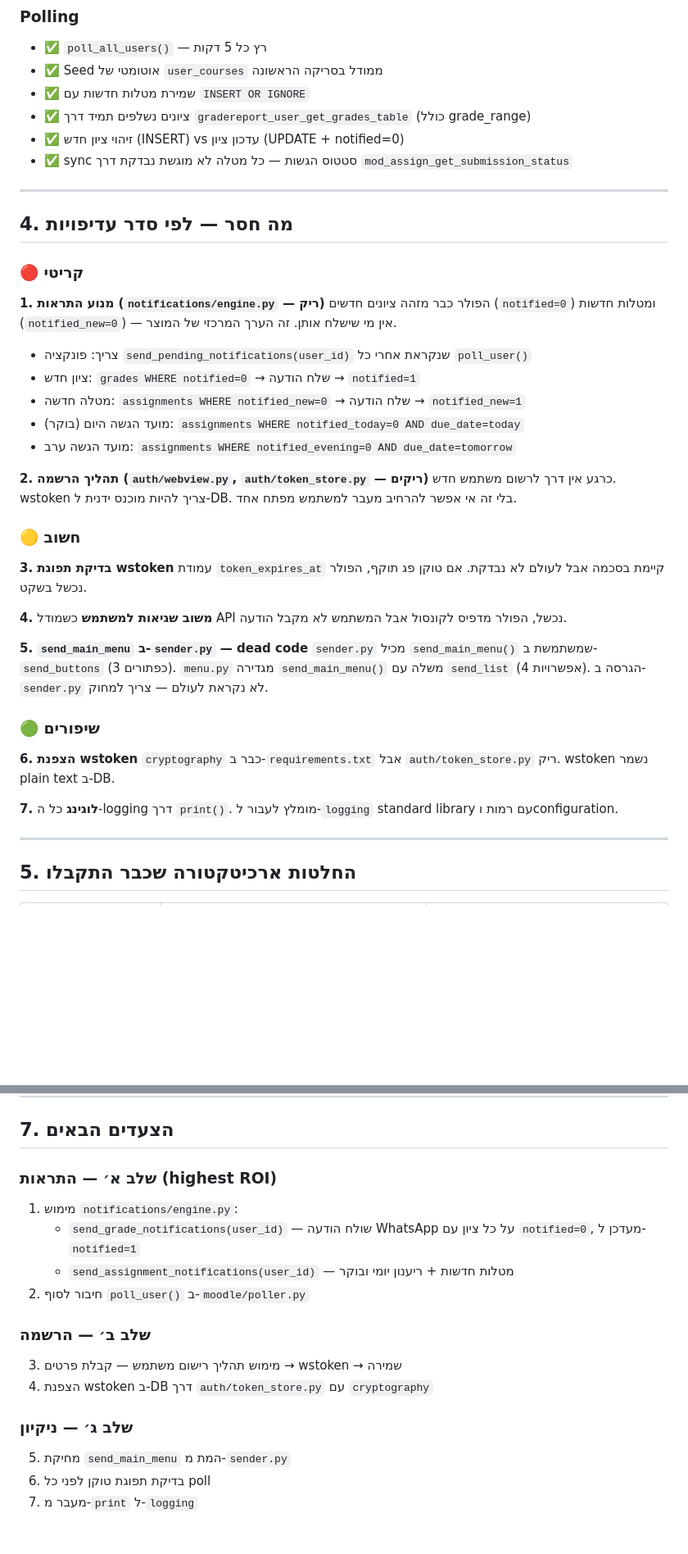
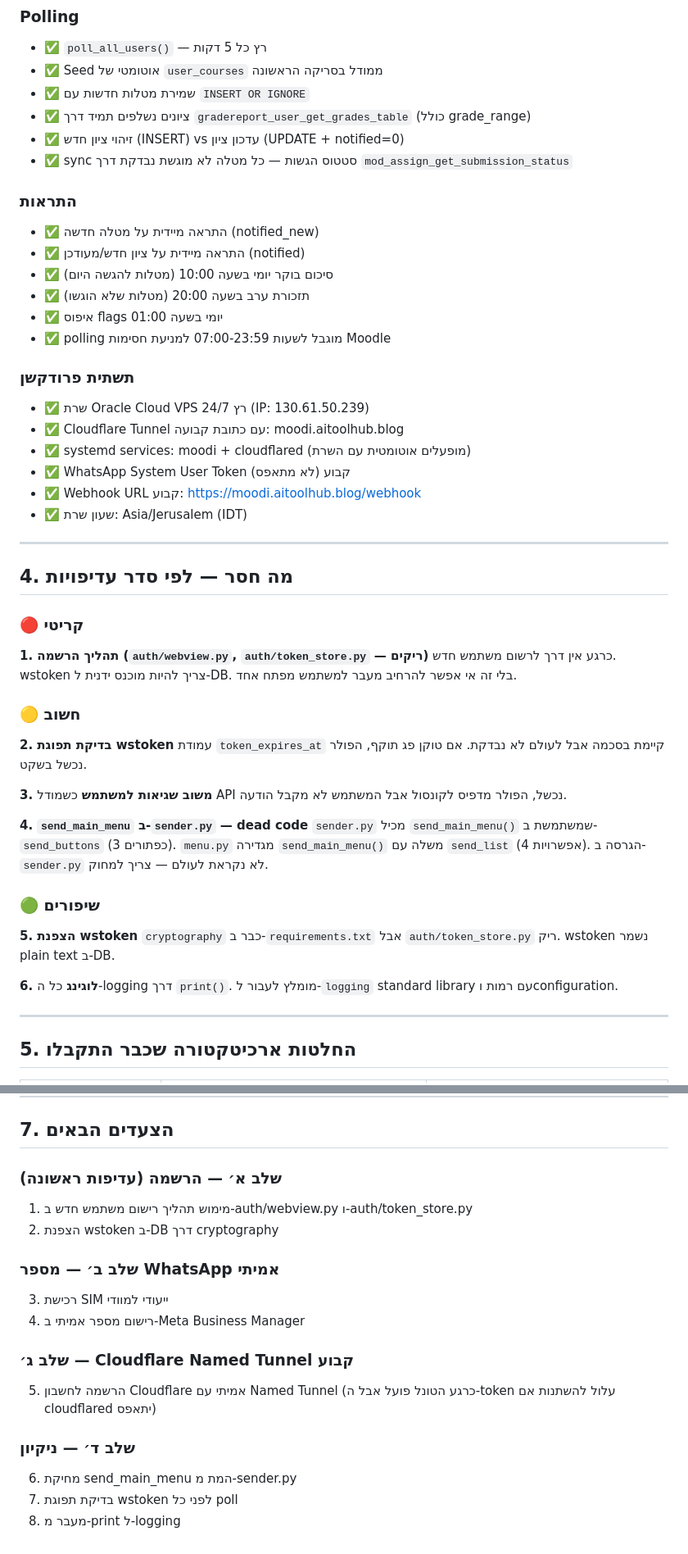
Before and after one commit to AsafCo2211/moodi, a Markdown page: STATUS.md, 2 parts joined by grey strips. Shown at 82% size. Rendered like a GitHub page; blank space fills up the shorter version.

```diff
--- a/STATUS.md
+++ b/STATUS.md
@@ -84,40 +84,48 @@ _עודכן: אפריל 2026 | Branch פעיל: `feature/grades-flow`_
 - ✅ זיהוי ציון חדש (INSERT) vs עדכון ציון (UPDATE + notified=0)
 - ✅ sync סטטוס הגשות — כל מטלה לא מוגשת נבדקת דרך `mod_assign_get_submission_status`
 
+### התראות
+- ✅ התראה מיידית על מטלה חדשה (notified_new)
+- ✅ התראה מיידית על ציון חדש/מעודכן (notified)
+- ✅ סיכום בוקר יומי בשעה 10:00 (מטלות להגשה היום)
+- ✅ תזכורת ערב בשעה 20:00 (מטלות שלא הוגשו)
+- ✅ איפוס flags יומי בשעה 01:00
+- ✅ polling מוגבל לשעות 07:00-23:59 למניעת חסימות Moodle
+
+### תשתית פרודקשן
+- ✅ שרת Oracle Cloud VPS רץ 24/7 (IP: 130.61.50.239)
+- ✅ Cloudflare Tunnel עם כתובת קבועה: moodi.aitoolhub.blog
+- ✅ systemd services: moodi + cloudflared (מופעלים אוטומטית עם השרת)
+- ✅ WhatsApp System User Token קבוע (לא מתאפס)
+- ✅ Webhook URL קבוע: https://moodi.aitoolhub.blog/webhook
+- ✅ שעון שרת: Asia/Jerusalem (IDT)
+
 ---
 
 ## 4. מה חסר — לפי סדר עדיפויות
 
 ### 🔴 קריטי
 
-**1. מנוע התראות (`notifications/engine.py` — ריק)**
-הפולר כבר מזהה ציונים חדשים (`notified=0`) ומטלות חדשות (`notified_new=0`) — אין מי שישלח אותן. זה הערך המרכזי של המוצר.
-- צריך: פונקציה `send_pending_notifications(user_id)` שנקראת אחרי כל `poll_user()`
-- ציון חדש: `grades WHERE notified=0` → שלח הודעה → `notified=1`
-- מטלה חדשה: `assignments WHERE notified_new=0` → שלח הודעה → `notified_new=1`
-- מועד הגשה היום (בוקר): `assignments WHERE notified_today=0 AND due_date=today`
-- מועד הגשה ערב: `assignments WHERE notified_evening=0 AND due_date=tomorrow`
-
-**2. תהליך הרשמה (`auth/webview.py`, `auth/token_store.py` — ריקים)**
+**1. תהליך הרשמה (`auth/webview.py`, `auth/token_store.py` — ריקים)**
 כרגע אין דרך לרשום משתמש חדש. wstoken צריך להיות מוכנס ידנית ל-DB. בלי זה אי אפשר להרחיב מעבר למשתמש מפתח אחד.
 
 ### 🟡 חשוב
 
-**3. בדיקת תפוגת wstoken**
+**2. בדיקת תפוגת wstoken**
 עמודת `token_expires_at` קיימת בסכמה אבל לעולם לא נבדקת. אם טוקן פג תוקף, הפולר נכשל בשקט.
 
-**4. משוב שגיאות למשתמש**
+**3. משוב שגיאות למשתמש**
 כשמודל API נכשל, הפולר מדפיס לקונסול אבל המשתמש לא מקבל הודעה.
 
-**5. `send_main_menu` ב-`sender.py` — dead code**
+**4. `send_main_menu` ב-`sender.py` — dead code**
 `sender.py` מכיל `send_main_menu()` שמשתמשת ב-`send_buttons` (3 כפתורים). `menu.py` מגדירה `send_main_menu()` משלה עם `send_list` (4 אפשרויות). הגרסה ב-`sender.py` לא נקראת לעולם — צריך למחוק.
 
 ### 🟢 שיפורים
 
-**6. הצפנת wstoken**
+**5. הצפנת wstoken**
 `cryptography` כבר ב-`requirements.txt` אבל `auth/token_store.py` ריק. wstoken נשמר plain text ב-DB.
 
-**7. לוגינג**
+**6. לוגינג**
 כל ה-logging דרך `print()`. מומלץ לעבור ל-`logging` standard library עם רמות וconfiguration.
 
 ---
@@ -150,17 +158,19 @@ _עודכן: אפריל 2026 | Branch פעיל: `feature/grades-flow`_
 
 ## 7. הצעדים הבאים
 
-### שלב א׳ — התראות (highest ROI)
-1. מימוש `notifications/engine.py`:
-   - `send_grade_notifications(user_id)` — שולח הודעה WhatsApp על כל ציון עם `notified=0`, מעדכן ל-`notified=1`
-   - `send_assignment_notifications(user_id)` — מטלות חדשות + ריענון יומי ובוקר
-2. חיבור לסוף `poll_user()` ב-`moodle/poller.py`
+### שלב א׳ — הרשמה (עדיפות ראשונה)
+1. מימוש תהליך רישום משתמש חדש ב-auth/webview.py ו-auth/token_store.py
+2. הצפנת wstoken ב-DB דרך cryptography
 
-### שלב ב׳ — הרשמה
-3. מימוש תהליך רישום משתמש — קבלת פרטים → wstoken → שמירה
-4. הצפנת wstoken ב-DB דרך `auth/token_store.py` עם `cryptography`
+### שלב ב׳ — מספר WhatsApp אמיתי
+3. רכישת SIM ייעודי למוודי
+4. רישום מספר אמיתי ב-Meta Business Manager
 
-### שלב ג׳ — ניקיון
-5. מחיקת `send_main_menu` המת מ-`sender.py`
-6. בדיקת תפוגת טוקן לפני כל poll
-7. מעבר מ-`print` ל-`logging`
+### שלב ג׳ — Cloudflare Named Tunnel קבוע
+5. הרשמה לחשבון Cloudflare אמיתי עם Named Tunnel
+   (כרגע הטונל פועל אבל ה-token עלול להשתנות אם cloudflared יתאפס)
+
+### שלב ד׳ — ניקיון
+6. מחיקת send_main_menu המת מ-sender.py
+7. בדיקת תפוגת wstoken לפני כל poll
+8. מעבר מ-print ל-logging
```
Also changed, not shown: other parts of STATUS.md (+5 -5 lines), CLAUDE.md (+25 -2 lines).
